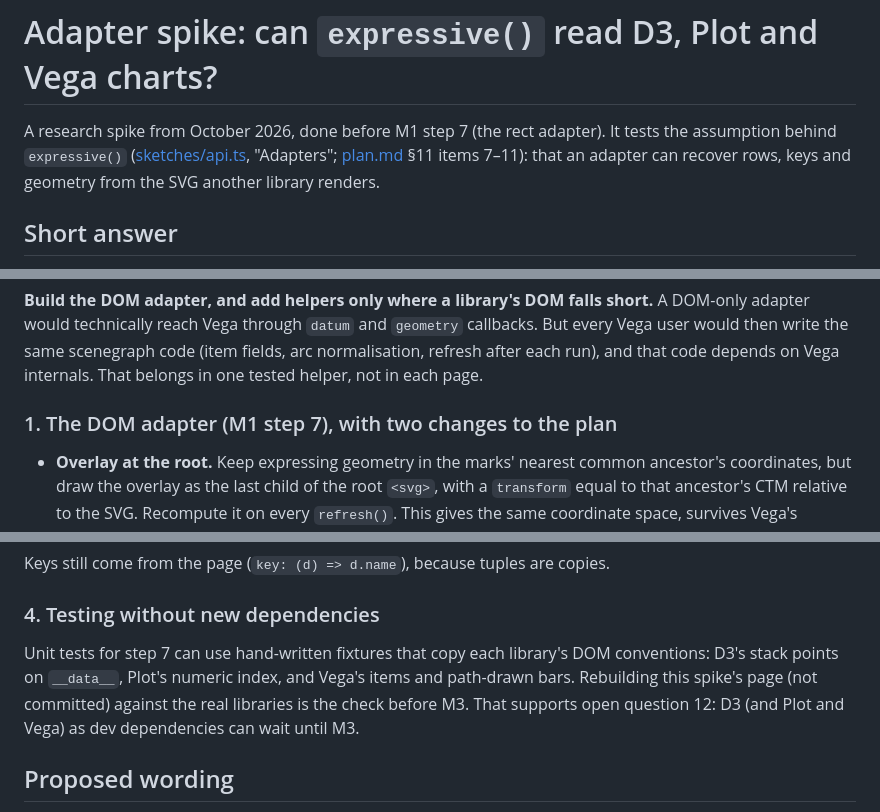
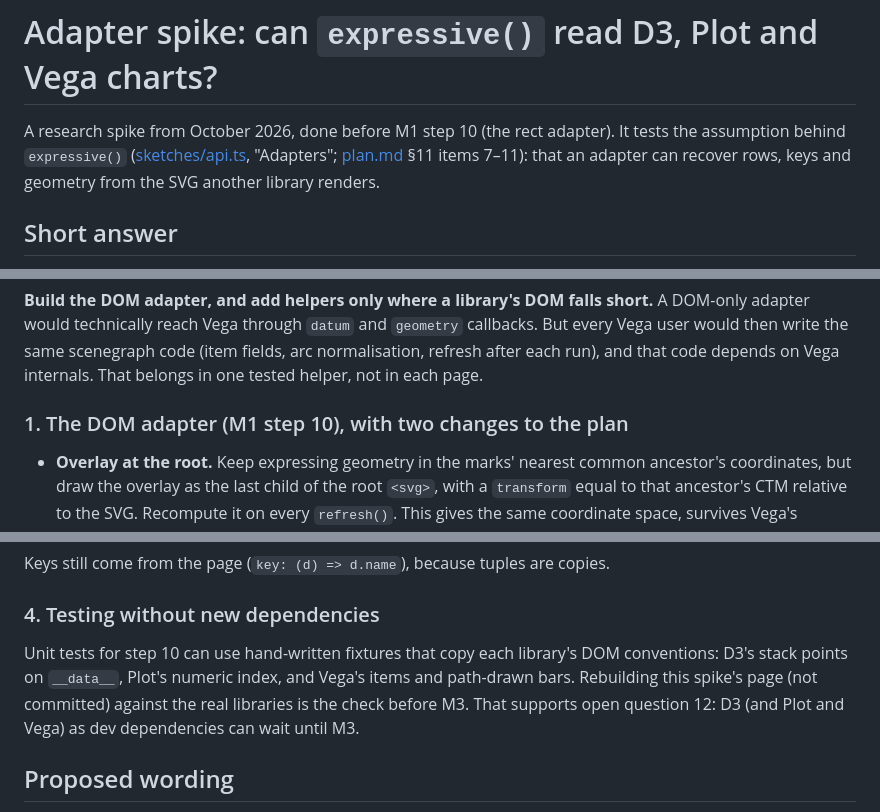
Before and after one commit to Deaversbp/expressive-charts, a Markdown page: docs/ideas/adapter-spike.md, 3 parts joined by grey strips. GitHub-like rendering.

Commit message:
Adapter spike: the rect adapter is now M1 step 10
Co-Authored-By: Claude Opus 5.5 <noreply@anthropic.com>

```diff
--- a/docs/ideas/adapter-spike.md
+++ b/docs/ideas/adapter-spike.md
@@ -1,6 +1,6 @@
 # Adapter spike: can `expressive()` read D3, Plot and Vega charts?
 
-A research spike from October 2026, done before M1 step 7 (the rect adapter). It tests the assumption behind `expressive()` ([sketches/api.ts](../sketches/api.ts), "Adapters"; [plan.md](../plan.md) §11 items 7–11): that an adapter can recover rows, keys and geometry from the SVG another library renders.
+A research spike from October 2026, done before M1 step 10 (the rect adapter). It tests the assumption behind `expressive()` ([sketches/api.ts](../sketches/api.ts), "Adapters"; [plan.md](../plan.md) §11 items 7–11): that an adapter can recover rows, keys and geometry from the SVG another library renders.
 
 ## Short answer
 
@@ -70,7 +70,7 @@ D3 charts use the usual idioms: `d3.stack()` with one `<g>` per series, `d3.pie(
 
 **Build the DOM adapter, and add helpers only where a library's DOM falls short.** A DOM-only adapter would technically reach Vega through `datum` and `geometry` callbacks. But every Vega user would then write the same scenegraph code (item fields, arc normalisation, refresh after each run), and that code depends on Vega internals. That belongs in one tested helper, not in each page.
 
-### 1. The DOM adapter (M1 step 7), with two changes to the plan
+### 1. The DOM adapter (M1 step 10), with two changes to the plan
 
 - **Overlay at the root.** Keep expressing geometry in the marks' nearest common ancestor's coordinates, but draw the overlay as the last child of the root `<svg>`, with a `transform` equal to that ancestor's CTM relative to the SVG. Recompute it on every `refresh()`. This gives the same coordinate space, survives Vega's redraws, and never touches a group the host manages. It changes [plan.md](../plan.md) §10 ("an overlay inserted into that ancestor"), §11 item 8 ("the overlay is drawn there") and [architecture.md](../architecture.md), Adapters ("draw their overlay there").
 - **Delegated events.** Listen for `pointerover`/`pointerout` and `focusin`/`focusout` once on the root `<svg>`, and map `event.target` to the current mark through a lookup that `refresh()` rebuilds. Re-apply `tabindex` and ARIA attributes on every `refresh()`, because Plot and Vega replace mark elements. For Plot, `refresh(newSvg)` retargets the adapter to the new root.
@@ -108,7 +108,7 @@ Keys still come from the page (`key: (d) => d.name`), because tuples are copies.
 
 ### 4. Testing without new dependencies
 
-Unit tests for step 7 can use hand-written fixtures that copy each library's DOM conventions: D3's stack points on `__data__`, Plot's numeric index, and Vega's items and path-drawn bars. Rebuilding this spike's page (not committed) against the real libraries is the check before M3. That supports open question 12: D3 (and Plot and Vega) as dev dependencies can wait until M3.
+Unit tests for step 10 can use hand-written fixtures that copy each library's DOM conventions: D3's stack points on `__data__`, Plot's numeric index, and Vega's items and path-drawn bars. Rebuilding this spike's page (not committed) against the real libraries is the check before M3. That supports open question 12: D3 (and Plot and Vega) as dev dependencies can wait until M3.
 
 ## Proposed wording
 
```
